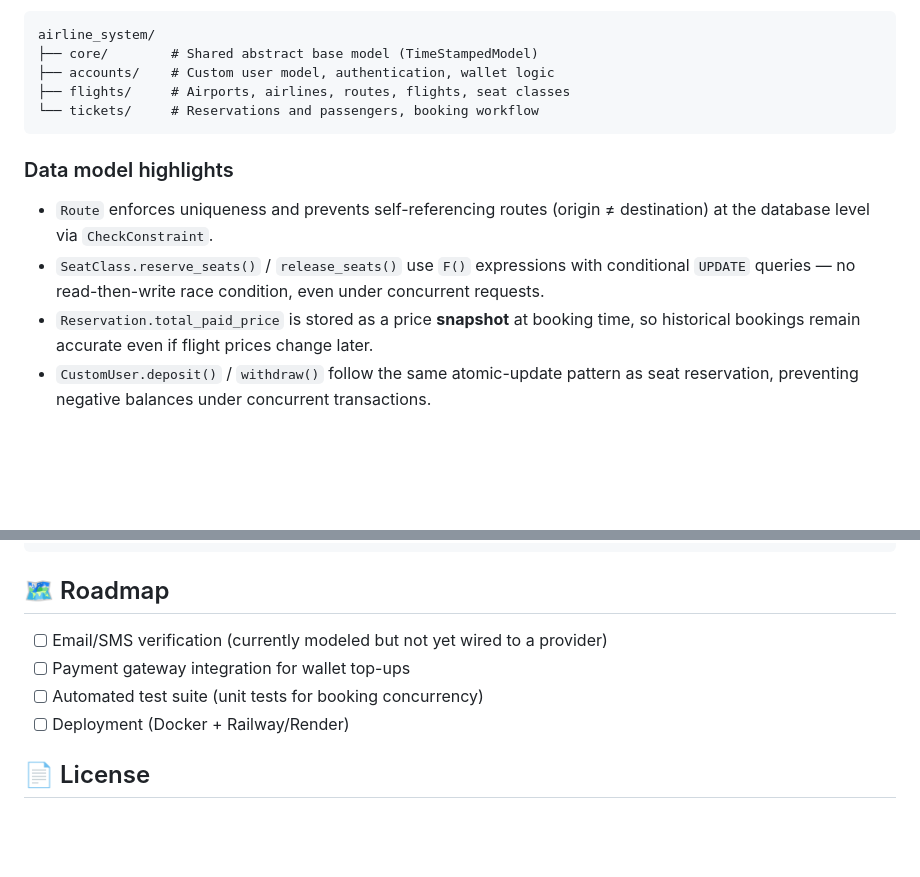
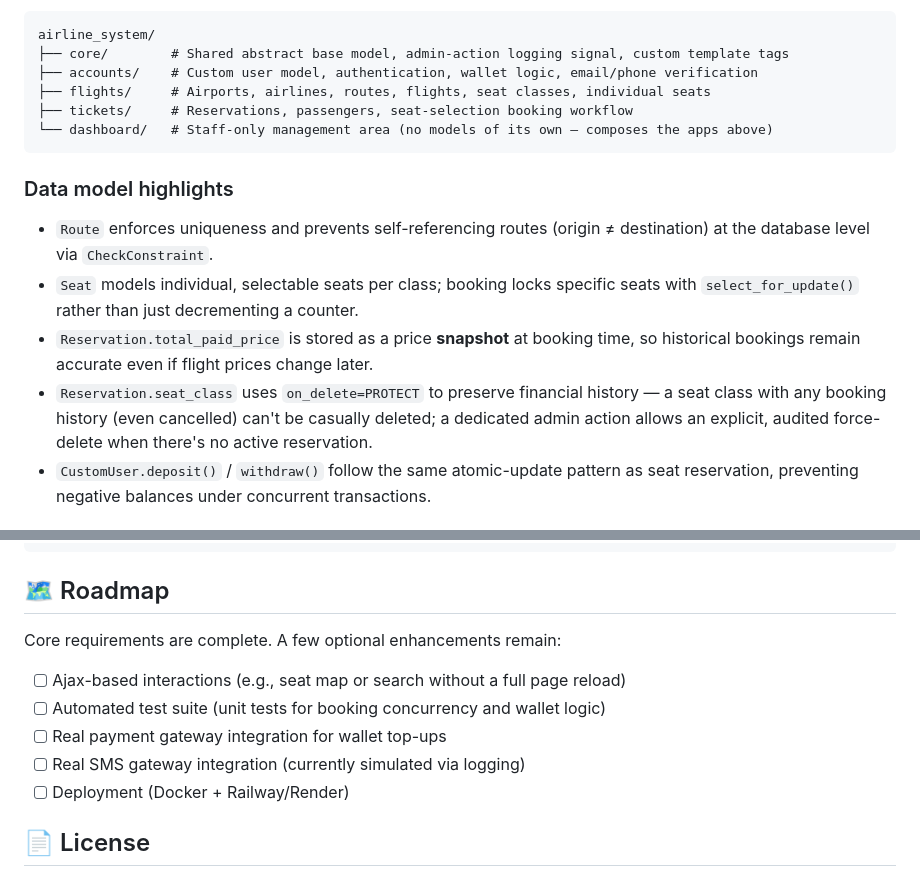
Before and after one commit to elnazMasoudfard/airline-ticket-system, a Markdown page: README.md, 2 parts joined by grey strips. Drawn GitHub-style; blank space fills up the shorter version.

````diff
--- a/README.md
+++ b/README.md
@@ -33,17 +51,19 @@ The project is split into four Django apps, each with a single responsibility:
 
 ```
 airline_system/
-├── core/        # Shared abstract base model (TimeStampedModel)
-├── accounts/    # Custom user model, authentication, wallet logic
-├── flights/     # Airports, airlines, routes, flights, seat classes
-└── tickets/     # Reservations and passengers, booking workflow
+├── core/        # Shared abstract base model, admin-action logging signal, custom template tags
+├── accounts/    # Custom user model, authentication, wallet logic, email/phone verification
+├── flights/     # Airports, airlines, routes, flights, seat classes, individual seats
+├── tickets/     # Reservations, passengers, seat-selection booking workflow
+└── dashboard/   # Staff-only management area (no models of its own — composes the apps above)
 ```
 
 ### Data model highlights
 
 - `Route` enforces uniqueness and prevents self-referencing routes (origin ≠ destination) at the database level via `CheckConstraint`.
-- `SeatClass.reserve_seats()` / `release_seats()` use `F()` expressions with conditional `UPDATE` queries — no read-then-write race condition, even under concurrent requests.
+- `Seat` models individual, selectable seats per class; booking locks specific seats with `select_for_update()` rather than just decrementing a counter.
 - `Reservation.total_paid_price` is stored as a price **snapshot** at booking time, so historical bookings remain accurate even if flight prices change later.
+- `Reservation.seat_class` uses `on_delete=PROTECT` to preserve financial history — a seat class with any booking history (even cancelled) can't be casually deleted; a dedicated admin action allows an explicit, audited force-delete when there's no active reservation.
 - `CustomUser.deposit()` / `withdraw()` follow the same atomic-update pattern as seat reservation, preventing negative balances under concurrent transactions.
 
 ## 🚀 Getting Started
@@ -128,9 +177,12 @@ FinalProject/
 
 ## 🗺️ Roadmap
 
-- [ ] Email/SMS verification (currently modeled but not yet wired to a provider)
-- [ ] Payment gateway integration for wallet top-ups
-- [ ] Automated test suite (unit tests for booking concurrency)
+Core requirements are complete. A few optional enhancements remain:
+
+- [ ] Ajax-based interactions (e.g., seat map or search without a full page reload)
+- [ ] Automated test suite (unit tests for booking concurrency and wallet logic)
+- [ ] Real payment gateway integration for wallet top-ups
+- [ ] Real SMS gateway integration (currently simulated via logging)
 - [ ] Deployment (Docker + Railway/Render)
 
 ## 📄 License
````
Also changed, not shown: other parts of README.md (+74 -27 lines).
